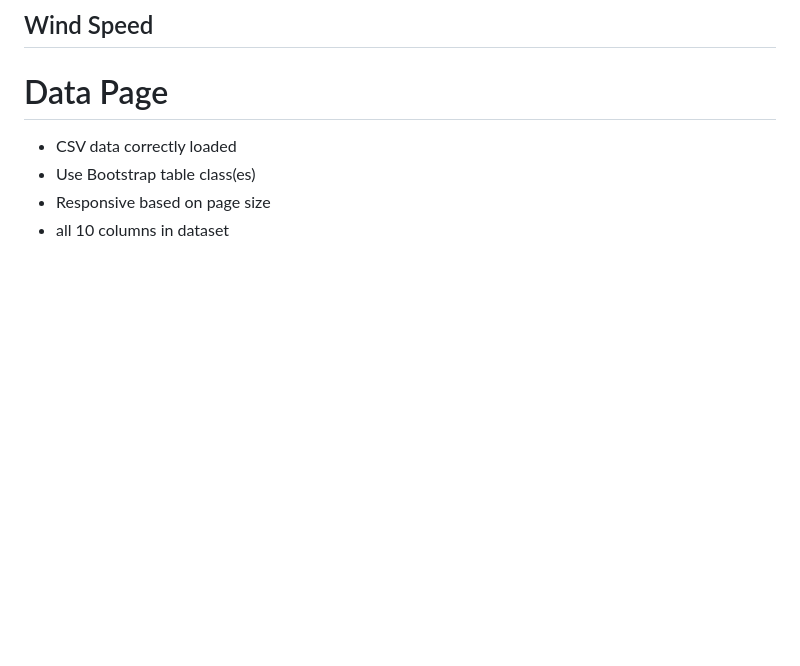
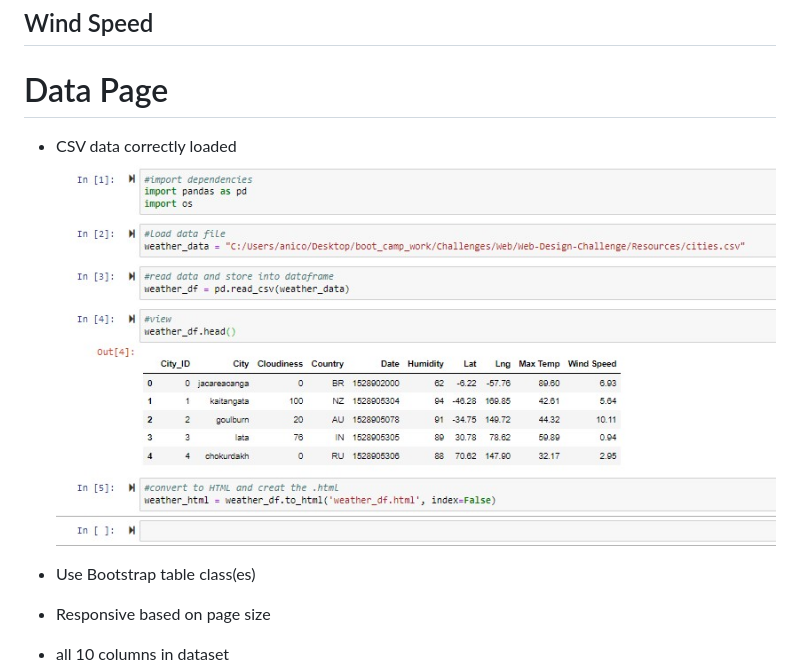
Before and after one commit to TheeArie111/Web-Design-Challenge, a Markdown page: README.md, the part around the change. GitHub-like rendering; pictures changed too: assets/images/DataPagepy.jpg (added); blank space fills up the shorter version.

Commit message:
converted csv to html and added table to data page

```diff
--- a/README.md
+++ b/README.md
@@ -36,6 +36,8 @@ After assembling the dataset, we used Matplotlib to plot various aspects of the
 
 # Data Page
 * CSV data correctly loaded
+![](assets/images/DataPagepy.jpg)
+
 * Use Bootstrap table class(es)
 * Responsive based on page size
 * all 10 columns in dataset
```
Also changed, not shown: 3 other files.
